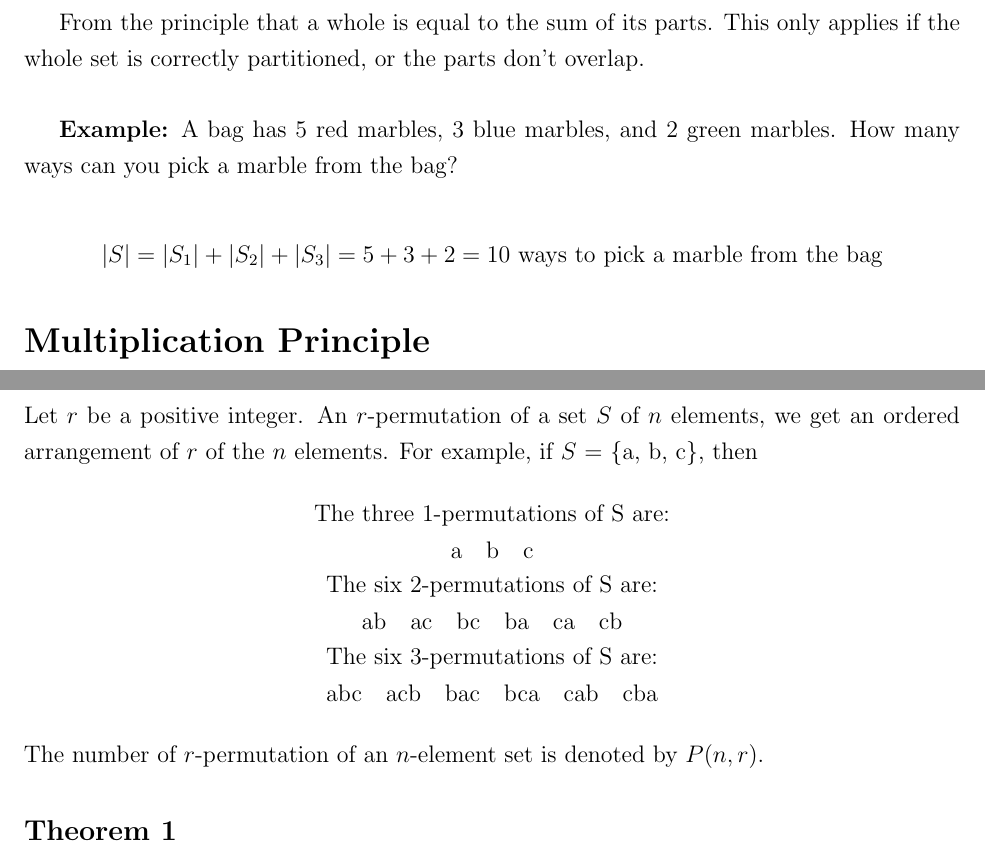
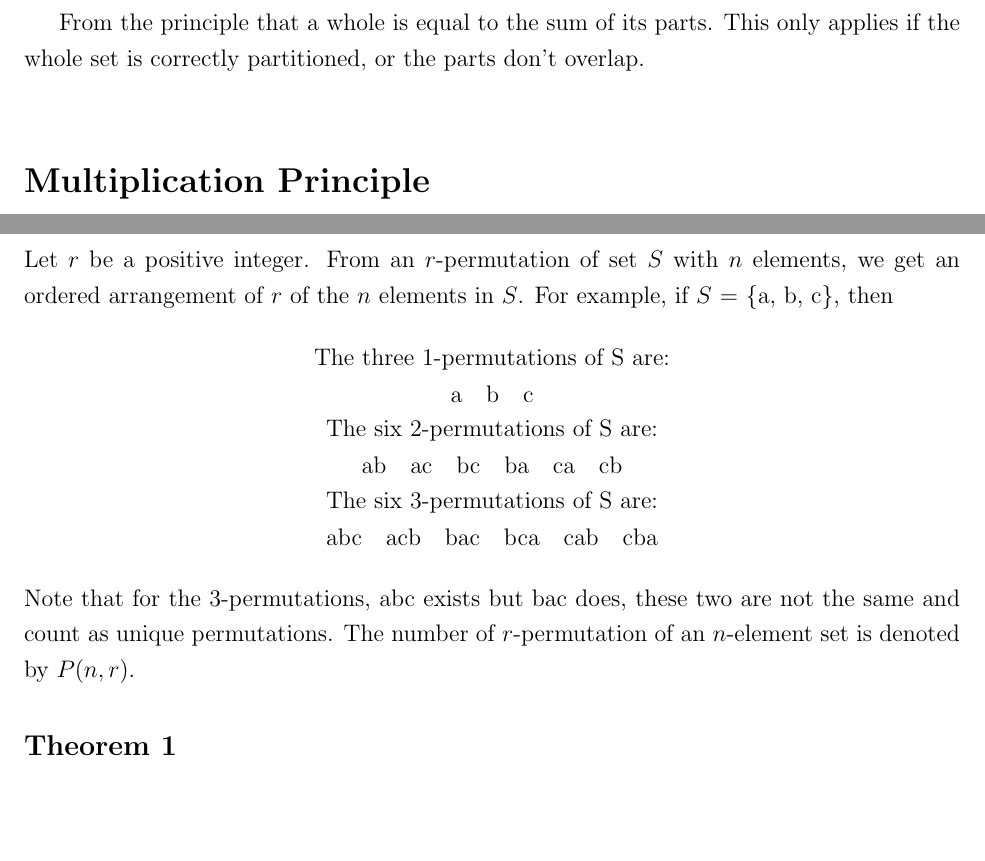
Before and after one commit to samgido/discrete-notes, a LaTeX document (Week 1/document.tex): two parts of pages 2 and 4 of 4, joined at a grey line, cut so that both start at the same text, the shorter picture padded with empty space. Compiled offline with pdfLaTeX.

Commit message:
Fixed some incorrectness

```diff
--- a/Week 1/document.tex
+++ b/Week 1/document.tex
@@ -40,11 +40,6 @@ Let \(S\) and \(T\) be sets, these are basic set operations.
 \end{center}
 
 From the principle that a whole is equal to the sum of its parts. This only applies if the whole set is correctly partitioned, or the parts don't overlap. \\
-
-\textbf{Example:} A bag has 5 red marbles, 3 blue marbles, and 2 green marbles. How many ways can you pick a marble from the bag? \\
-\begin{center}
-  \(\vert S \vert = \vert S_1 \vert + \vert S_2 \vert + \vert S_3 \vert = 5 + 3 + 2 = 10\) ways to pick a marble from the bag\\
-\end{center}
 
 \section*{Multiplication Principle}
 \begin{center}
@@ -94,7 +89,7 @@ This principle only makes sense when working with objects in \(U\) and \(\bar{A}
 
 \pagebreak
 \section*{Permutations of Sets}
-Let \(r\) be a positive integer. An \(r\)-permutation of a set \(S\) of \(n\) elements, we get an ordered arrangement of \(r\) of the \(n\) elements. For example, if \(S\) = \{a, b, c\}, then
+Let \(r\) be a positive integer. From an \(r\)-permutation of set \(S\) with \(n\) elements, we get an ordered arrangement of \(r\) of the \(n\) elements in \(S\). For example, if \(S\) = \{a, b, c\}, then
 
 \begin{center}
   The three 1-permutations of S are: \\
@@ -113,7 +108,7 @@ Let \(r\) be a positive integer. An \(r\)-permutation of a set \(S\) of \(n\) el
   \end{tabular}
 \end{center}
 
-\noindent The number of \(r\)-permutation of an \(n\)-element set is denoted by \(P(n, r)\).
+\noindent Note that for the 3-permutations, abc exists but bac does, these two are not the same and count as unique permutations. The number of \(r\)-permutation of an \(n\)-element set is denoted by \(P(n, r)\).
 
 \subsection*{Theorem 1}
 
```
Also changed, not shown: Week 1/document.pdf, 3 other files.
